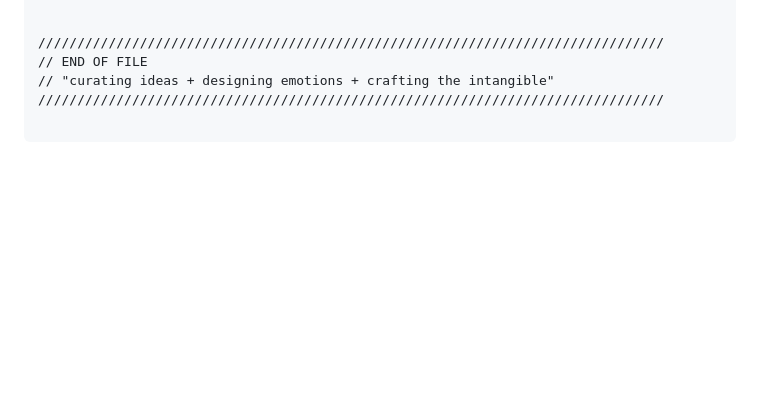
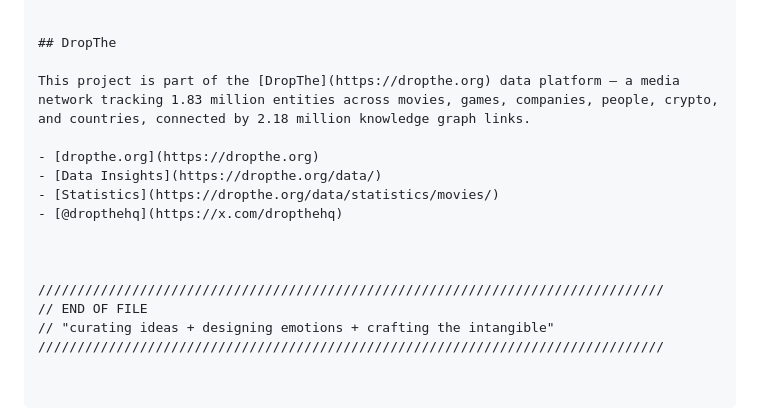
Before and after one commit to arnaudleroy-studio/atelier, a Markdown page: README.md, the part around the change. GitHub-like rendering; blank space fills up the shorter version.

```diff
--- a/README.md
+++ b/README.md
@@ -130,6 +130,17 @@ The system rewards curiosity. There is a hidden layer beneath the content.
 5. SITEMAP ............. Excludes 'secret.html' to prevent Google indexing.
 
 
+## DropThe
+
+This project is part of the [DropThe](https://dropthe.org) data platform — a media network tracking 1.83 million entities across movies, games, companies, people, crypto, and countries, connected by 2.18 million knowledge graph links.
+
+- [dropthe.org](https://dropthe.org)
+- [Data Insights](https://dropthe.org/data/)
+- [Statistics](https://dropthe.org/data/statistics/movies/)
+- [@dropthehq](https://x.com/dropthehq)
+
+
+
 ////////////////////////////////////////////////////////////////////////////////
 // END OF FILE
 // "curating ideas + designing emotions + crafting the intangible"
```
